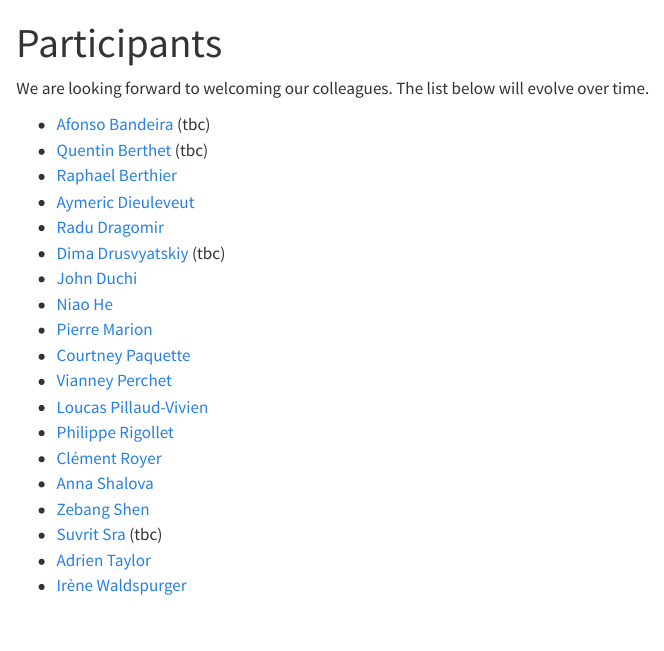
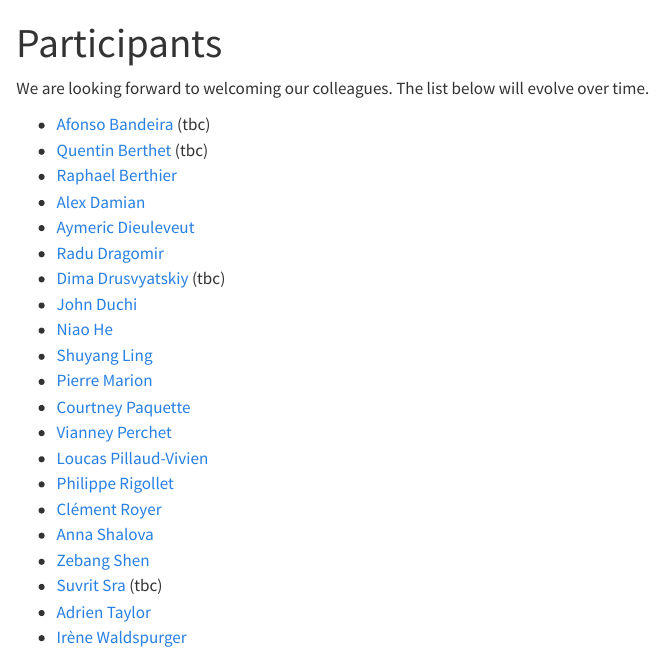
Before and after one commit to optimization-unplugged/optimization-unplugged.github.io, a Quarto document (participants.qmd): the page in a window 1100 px wide, from its top. Rendered offline with R 4.5, knitr and Pandoc in place of Quarto, with nearby package versions.

Commit message:
Update participants.qmd

```diff
--- a/participants.qmd
+++ b/participants.qmd
@@ -8,11 +8,13 @@ The list below will evolve over time.
 * [Afonso Bandeira](https://people.math.ethz.ch/~abandeira/) (tbc)
 * [Quentin Berthet](https://q-berthet.github.io/) (tbc)
 * [Raphael Berthier](https://raphael-berthier.github.io/)
+* [Alex Damian](https://web.math.princeton.edu/~ad27/)
 * [Aymeric Dieuleveut](http://www.cmap.polytechnique.fr/~aymeric.dieuleveut/)
 * [Radu Dragomir](https://radualexandrudragomir.github.io/)
 * [Dima Drusvyatskiy](https://sites.google.com/uw.edu/ddrusv/home) (tbc)
 * [John Duchi](https://stanford.edu/~jduchi/)
 * [Niao He](https://odi.inf.ethz.ch/niaohe.html)
+* [Shuyang Ling](https://shanghai.nyu.edu/academics/faculty/directory/shuyang-ling)
 * [Pierre Marion](https://pierremarion23.github.io/)
 * [Courtney Paquette](https://cypaquette.github.io/)
 * [Vianney Perchet](https://vianney.ai/)
```
